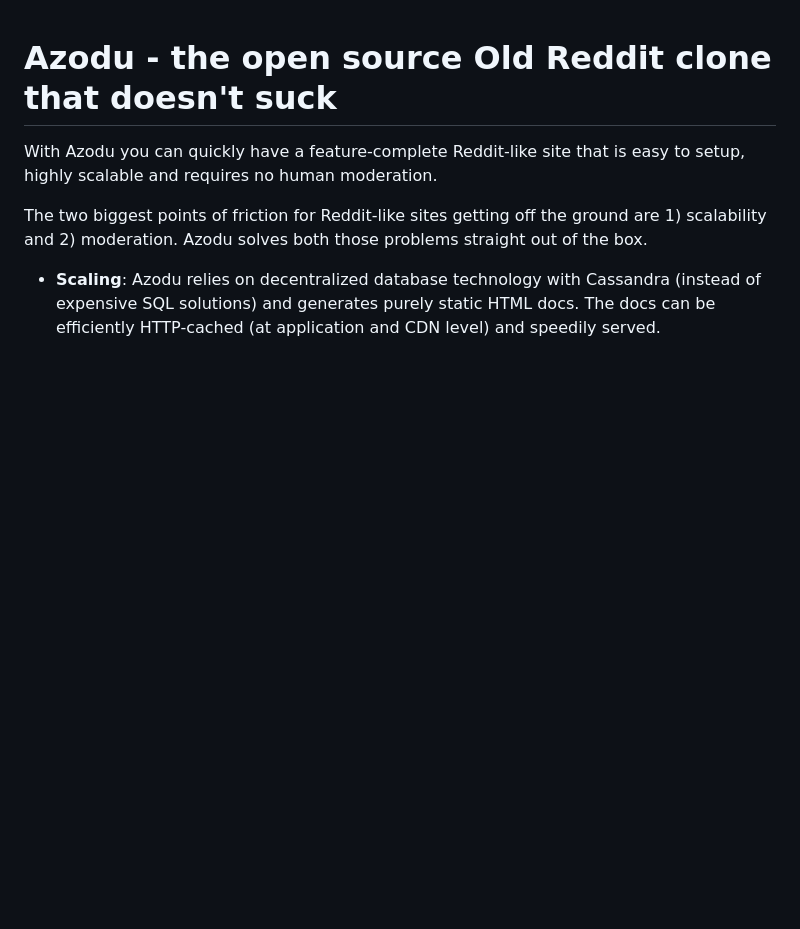
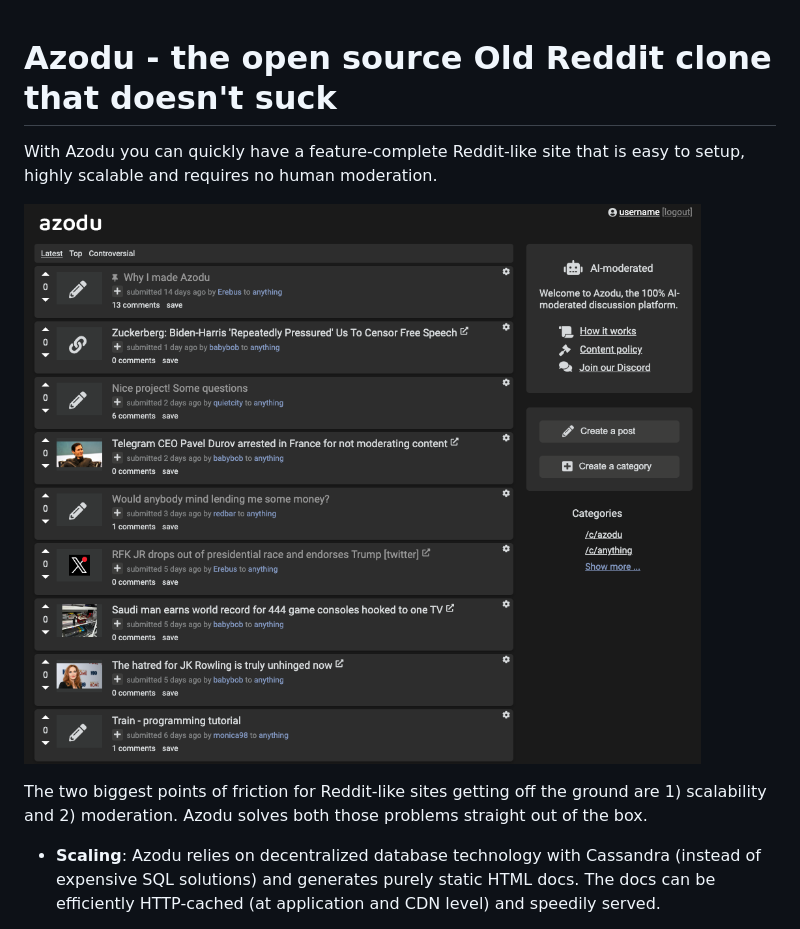
Before and after one commit to ErebusAZ/Azodu, a Markdown page: README.md, the part around the change. GitHub-like rendering; blank space fills up the shorter version.

```diff
--- a/README.md
+++ b/README.md
@@ -1,5 +1,7 @@
 # Azodu - the open source Old Reddit clone that doesn't suck
 With Azodu you can quickly have a feature-complete Reddit-like site that is easy to setup, highly scalable and requires no human moderation.
+
+![Alt text](/public/img/azodu_image.png)
 
 The two biggest points of friction for Reddit-like sites getting off the ground are 1) scalability and 2) moderation. Azodu solves both those problems straight out of the box.
 
```
